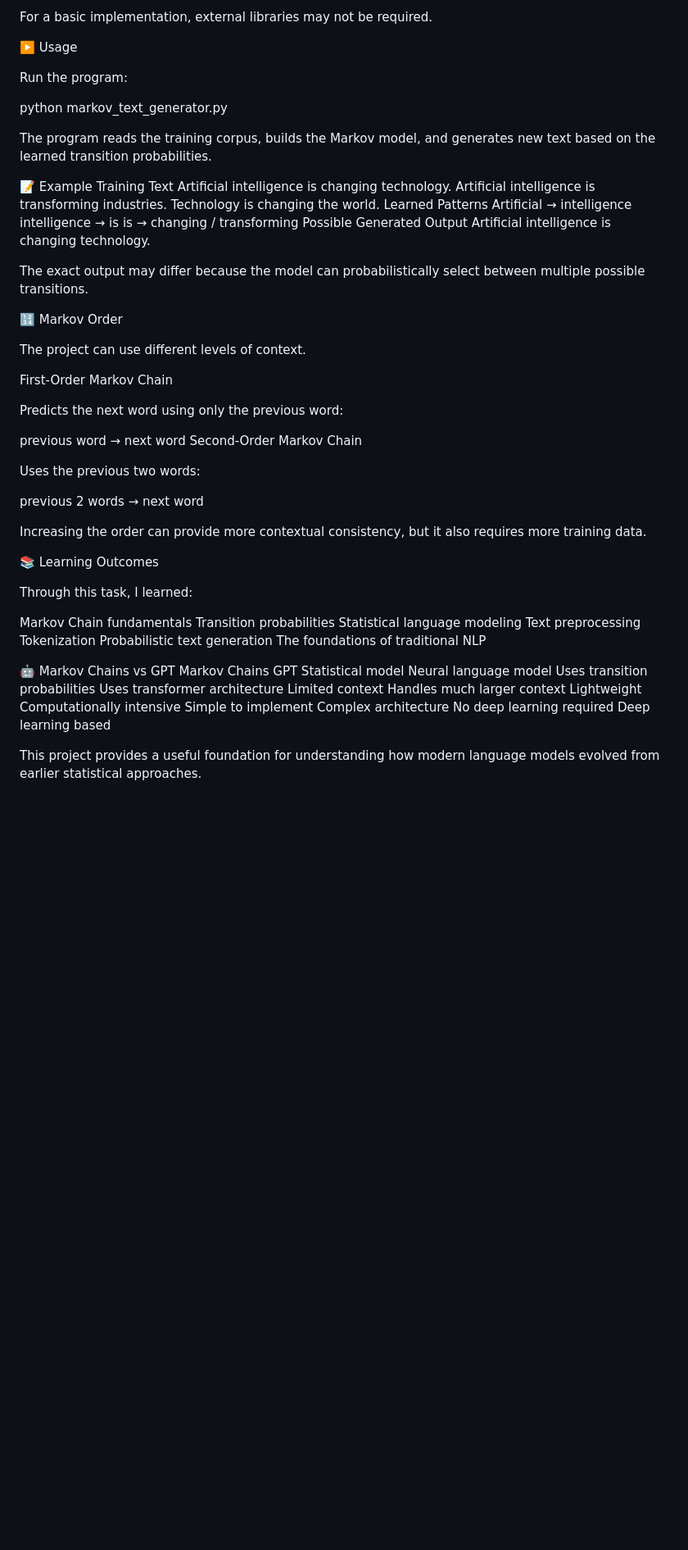
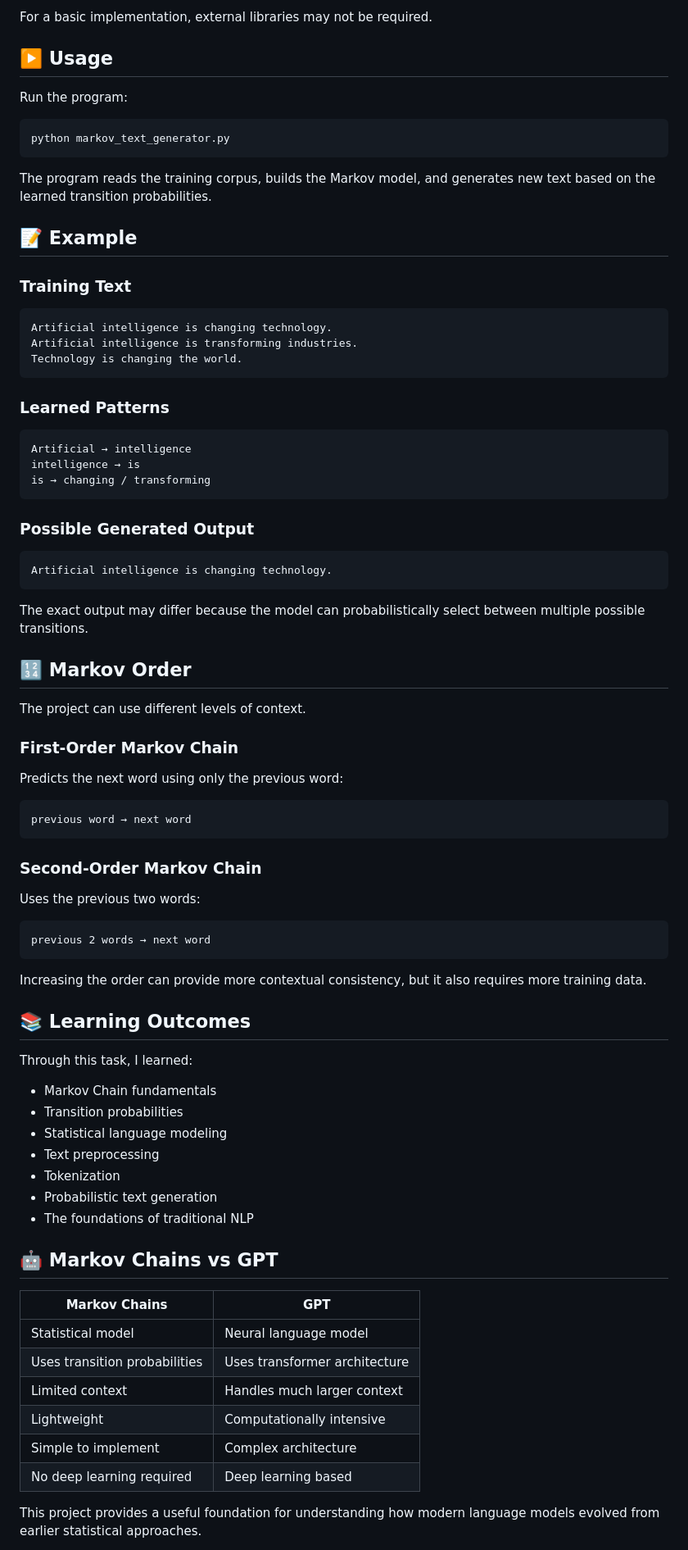
Before and after one commit to BalaBhavyasri/PRODIGY_GA_03, a Markdown page: README.md, the part around one of its changes. Shown at 82% size. Drawn GitHub-style; blank space fills up the shorter version.

````diff
--- a/README.md
+++ b/README.md
@@ -85,65 +115,86 @@ pip install -r requirements.txt
 
 For a basic implementation, external libraries may not be required.
 
-▶️ Usage
+## ▶️ Usage
 
 Run the program:
 
+```bash
 python markov_text_generator.py
+```
 
 The program reads the training corpus, builds the Markov model, and generates new text based on the learned transition probabilities.
 
-📝 Example
-Training Text
+## 📝 Example
+
+### Training Text
+
+```text
 Artificial intelligence is changing technology.
 Artificial intelligence is transforming industries.
 Technology is changing the world.
-Learned Patterns
+```
+
+### Learned Patterns
+
+```text
 Artificial → intelligence
 intelligence → is
 is → changing / transforming
-Possible Generated Output
+```
+
+### Possible Generated Output
+
+```text
 Artificial intelligence is changing technology.
+```
 
 The exact output may differ because the model can probabilistically select between multiple possible transitions.
 
-🔢 Markov Order
+## 🔢 Markov Order
 
 The project can use different levels of context.
 
-First-Order Markov Chain
+### First-Order Markov Chain
 
 Predicts the next word using only the previous word:
 
+```text
 previous word → next word
-Second-Order Markov Chain
+```
+
+### Second-Order Markov Chain
 
 Uses the previous two words:
 
+```text
 previous 2 words → next word
+```
 
 Increasing the order can provide more contextual consistency, but it also requires more training data.
 
-📚 Learning Outcomes
+## 📚 Learning Outcomes
 
 Through this task, I learned:
 
-Markov Chain fundamentals
-Transition probabilities
-Statistical language modeling
-Text preprocessing
-Tokenization
-Probabilistic text generation
-The foundations of traditional NLP
+* Markov Chain fundamentals
+* Transition probabilities
+* Statistical language modeling
+* Text preprocessing
+* Tokenization
+* Probabilistic text generation
+* The foundations of traditional NLP
 
-🤖 Markov Chains vs GPT
-Markov Chains	GPT
-Statistical model	Neural language model
-Uses transition probabilities	Uses transformer architecture
-Limited context	Handles much larger context
-Lightweight	Computationally intensive
-Simple to implement	Complex architecture
-No deep learning required	Deep learning based
+## 🤖 Markov Chains vs GPT
+
+| Markov Chains                 | GPT                           |
+| ----------------------------- | ----------------------------- |
+| Statistical model             | Neural language model         |
+| Uses transition probabilities | Uses transformer architecture |
+| Limited context               | Handles much larger context   |
+| Lightweight                   | Computationally intensive     |
+| Simple to implement           | Complex architecture          |
+| No deep learning required     | Deep learning based           |
 
 This project provides a useful foundation for understanding how modern language models evolved from earlier statistical approaches.
 
````
Also changed, not shown: other parts of README.md (+55 -24 lines).
